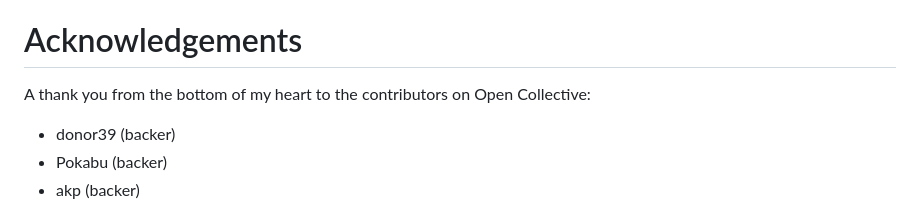
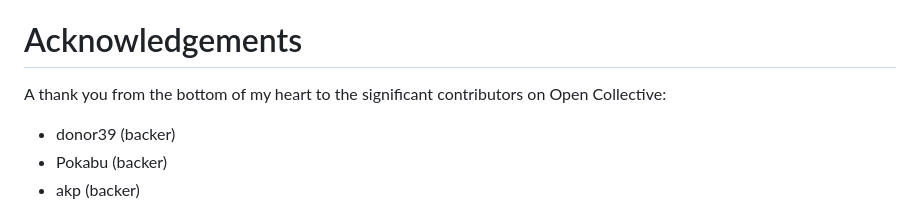
Before and after one commit to HACKERALERT/Picocrypt, a Markdown page: README.md, the part around the change. GitHub-like rendering.

```diff
--- a/README.md
+++ b/README.md
@@ -121,7 +121,7 @@ No, it doesn't shred any files and just deletes them as your file manager would.
 Yes, Picocrypt is secure against quantum computers. All of the cryptography used in Picocrypt works off of a private key, and private-key cryptography is considered to be resistant against all current and future developments, including quantum computers.
 
 # Acknowledgements
-A thank you from the bottom of my heart to the contributors on Open Collective:
+A thank you from the bottom of my heart to the significant contributors on Open Collective:
 <ul>
 	<li>donor39 (backer)</li>
 	<li>Pokabu (backer)</li>
```
